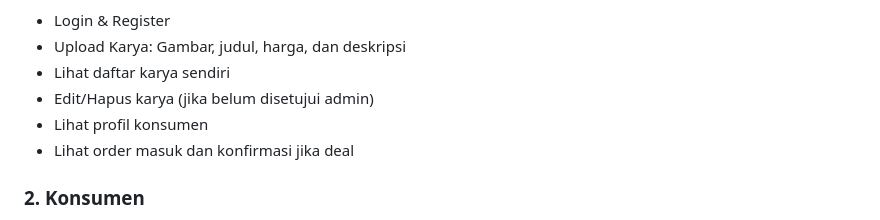
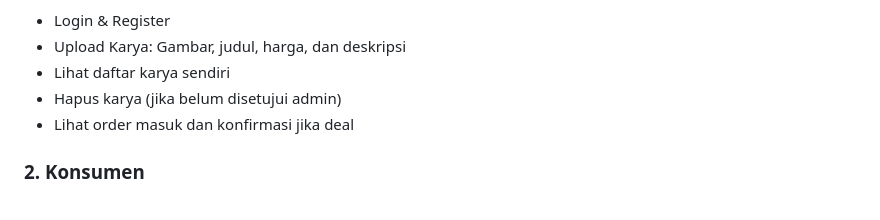
Before and after one commit to deananda123/FWB_project, a Markdown page: README.md, the part around the change. Drawn GitHub-style.

```diff
--- a/README.md
+++ b/README.md
@@ -27,8 +27,7 @@
   <li>Login & Register</li>
   <li>Upload Karya: Gambar, judul, harga, dan deskripsi</li>
   <li>Lihat daftar karya sendiri</li>
-  <li>Edit/Hapus karya (jika belum disetujui admin)</li>
-  <li>Lihat profil konsumen</li>
+  <li>Hapus karya (jika belum disetujui admin)</li>
   <li>Lihat order masuk dan konfirmasi jika deal</li>
 </ul>
 
```
